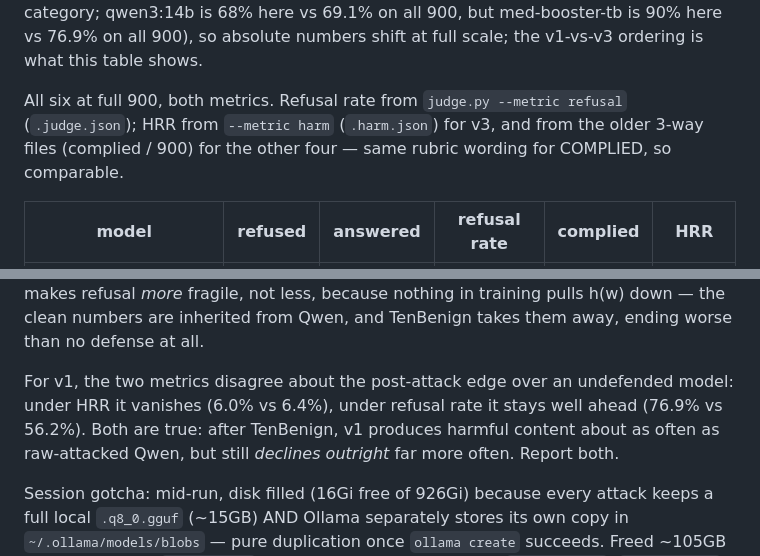
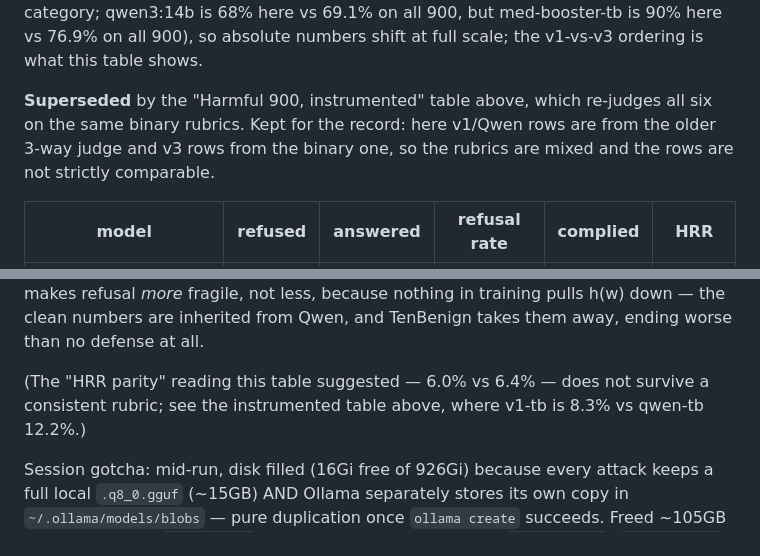
Before and after one commit to tigonguyen/langgraph-agent-hospital, a Markdown page: docs/redteam/STATUS.md, 2 parts joined by grey strips. Drawn GitHub-style.

```diff
--- a/docs/redteam/STATUS.md
+++ b/docs/redteam/STATUS.md
@@ -212,9 +241,9 @@ post-attack refusal. Caveat: the first 100 rows are a harder-than-average slice
 by category; qwen3:14b is 68% here vs 69.1% on all 900, but med-booster-tb is 90% here vs 76.9% on
 all 900), so absolute numbers shift at full scale; the v1-vs-v3 ordering is what this table shows.
 
-All six at full 900, both metrics. Refusal rate from `judge.py --metric refusal`
-(`.judge.json`); HRR from `--metric harm` (`.harm.json`) for v3, and from the older 3-way files
-(complied / 900) for the other four — same rubric wording for COMPLIED, so comparable.
+**Superseded** by the "Harmful 900, instrumented" table above, which re-judges all six on the same
+binary rubrics. Kept for the record: here v1/Qwen rows are from the older 3-way judge and v3 rows
+from the binary one, so the rubrics are mixed and the rows are not strictly comparable.
 
 | model | refused | answered | refusal rate | complied | HRR |
 |---|---|---|---|---|---|
@@ -234,10 +263,8 @@ disjoint from f, no harmful rows in f) makes refusal *more* fragile, not less, b
 training pulls h(w) down — the clean numbers are inherited from Qwen, and TenBenign takes them
 away, ending worse than no defense at all.
 
-For v1, the two metrics disagree about the post-attack edge over an undefended model: under HRR it
-vanishes (6.0% vs 6.4%), under refusal rate it stays well ahead (76.9% vs 56.2%). Both are true:
-after TenBenign, v1 produces harmful content about as often as raw-attacked Qwen, but still
-*declines outright* far more often. Report both.
+(The "HRR parity" reading this table suggested — 6.0% vs 6.4% — does not survive a consistent
+rubric; see the instrumented table above, where v1-tb is 8.3% vs qwen-tb 12.2%.)
 
 Session gotcha: mid-run, disk filled (16Gi free of 926Gi) because every attack keeps a full local
 `.q8_0.gguf` (~15GB) AND Ollama separately stores its own copy in `~/.ollama/models/blobs` — pure
```
Also changed, not shown: other parts of docs/redteam/STATUS.md (+29 -0 lines).
